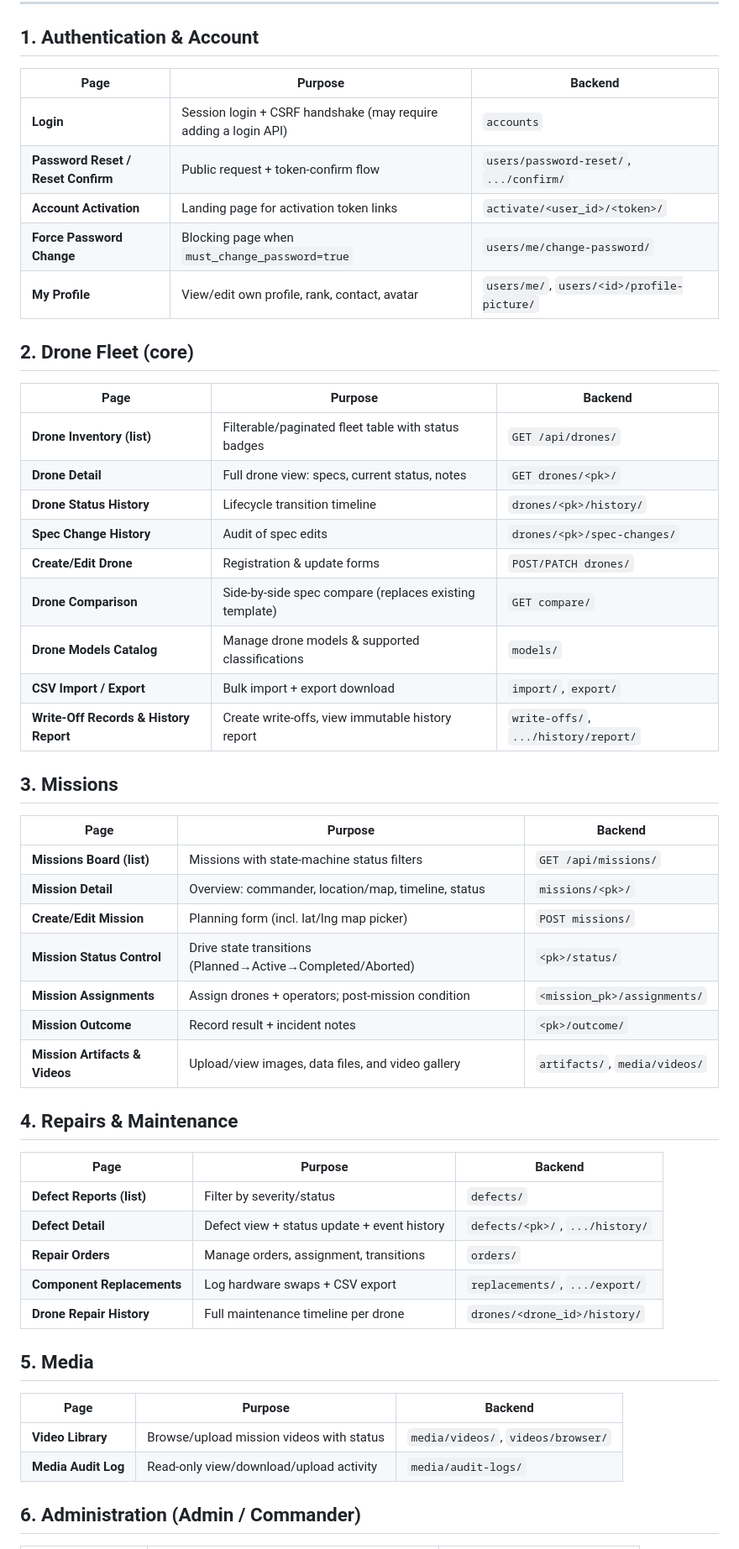
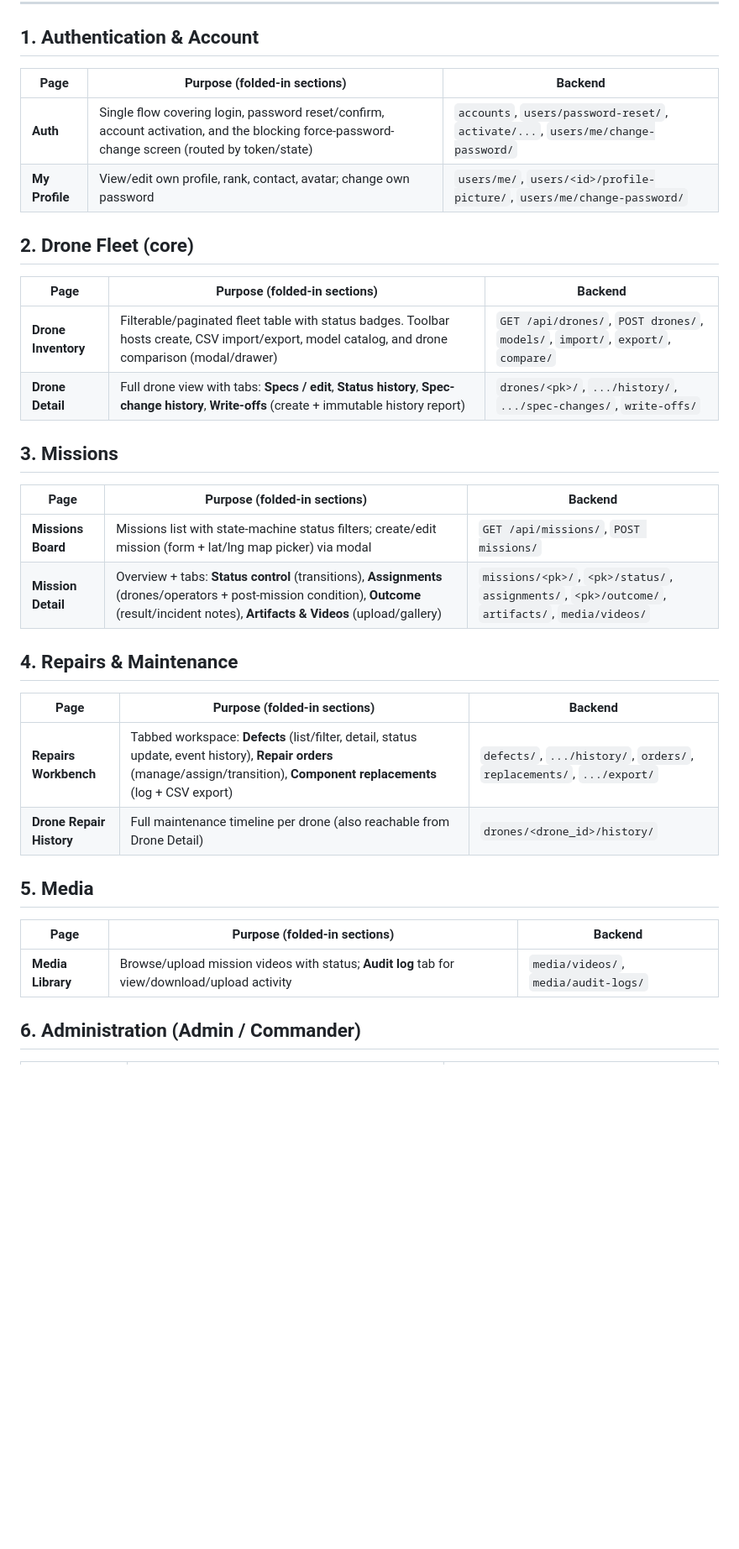
Before and after one commit to ITA-Internship/Mission-Control-System, a Markdown page: docs/client_pages_proposal.md, the part around one of its changes. Shown at 84% size. GitHub-like rendering; blank space fills up the shorter version.

Commit message:
feat(docs): enhance client pages proposal with detailed section purposes and structure

```diff
--- a/docs/client_pages_proposal.md
+++ b/docs/client_pages_proposal.md
@@ -18,56 +20,37 @@ The backend is a REST API under `/api/`. This document maps the client pages ont
 
 ## 1. Authentication & Account
 
-| Page | Purpose | Backend |
-|------|---------|---------|
-| **Login** | Session login + CSRF handshake (may require adding a login API) | `accounts` |
-| **Password Reset / Reset Confirm** | Public request + token-confirm flow | `users/password-reset/`, `.../confirm/` |
-| **Account Activation** | Landing page for activation token links | `activate/<user_id>/<token>/` |
-| **Force Password Change** | Blocking page when `must_change_password=true` | `users/me/change-password/` |
-| **My Profile** | View/edit own profile, rank, contact, avatar | `users/me/`, `users/<id>/profile-picture/` |
+| Page | Purpose (folded-in sections) | Backend |
+|------|------------------------------|---------|
+| **Auth** | Single flow covering login, password reset/confirm, account activation, and the blocking force-password-change screen (routed by token/state) | `accounts`, `users/password-reset/`, `activate/...`, `users/me/change-password/` |
+| **My Profile** | View/edit own profile, rank, contact, avatar; change own password | `users/me/`, `users/<id>/profile-picture/`, `users/me/change-password/` |
 
 ## 2. Drone Fleet (core)
 
-| Page | Purpose | Backend |
-|------|---------|---------|
-| **Drone Inventory (list)** | Filterable/paginated fleet table with status badges | `GET /api/drones/` |
-| **Drone Detail** | Full drone view: specs, current status, notes | `GET drones/<pk>/` |
-| **Drone Status History** | Lifecycle transition timeline | `drones/<pk>/history/` |
-| **Spec Change History** | Audit of spec edits | `drones/<pk>/spec-changes/` |
-| **Create/Edit Drone** | Registration & update forms | `POST/PATCH drones/` |
-| **Drone Comparison** | Side-by-side spec compare (replaces existing template) | `GET compare/` |
-| **Drone Models Catalog** | Manage drone models & supported classifications | `models/` |
-| **CSV Import / Export** | Bulk import + export download | `import/`, `export/` |
-| **Write-Off Records & History Report** | Create write-offs, view immutable history report | `write-offs/`, `.../history/report/` |
+| Page | Purpose (folded-in sections) | Backend |
+|------|------------------------------|---------|
+| **Drone Inventory** | Filterable/paginated fleet table with status badges. Toolbar hosts create, CSV import/export, model catalog, and drone comparison (modal/drawer) | `GET /api/drones/`, `POST drones/`, `models/`, `import/`, `export/`, `compare/` |
+| **Drone Detail** | Full drone view with tabs: **Specs / edit**, **Status history**, **Spec-change history**, **Write-offs** (create + immutable history report) | `drones/<pk>/`, `.../history/`, `.../spec-changes/`, `write-offs/` |
 
 ## 3. Missions
 
-| Page | Purpose | Backend |
-|------|---------|---------|
-| **Missions Board (list)** | Missions with state-machine status filters | `GET /api/missions/` |
-| **Mission Detail** | Overview: commander, location/map, timeline, status | `missions/<pk>/` |
-| **Create/Edit Mission** | Planning form (incl. lat/lng map picker) | `POST missions/` |
-| **Mission Status Control** | Drive state transitions (Planned→Active→Completed/Aborted) | `<pk>/status/` |
-| **Mission Assignments** | Assign drones + operators; post-mission condition | `<mission_pk>/assignments/` |
-| **Mission Outcome** | Record result + incident notes | `<pk>/outcome/` |
-| **Mission Artifacts & Videos** | Upload/view images, data files, and video gallery | `artifacts/`, `media/videos/` |
+| Page | Purpose (folded-in sections) | Backend |
+|------|------------------------------|---------|
+| **Missions Board** | Missions list with state-machine status filters; create/edit mission (form + lat/lng map picker) via modal | `GET /api/missions/`, `POST missions/` |
+| **Mission Detail** | Overview + tabs: **Status control** (transitions), **Assignments** (drones/operators + post-mission condition), **Outcome** (result/incident notes), **Artifacts & Videos** (upload/gallery) | `missions/<pk>/`, `<pk>/status/`, `assignments/`, `<pk>/outcome/`, `artifacts/`, `media/videos/` |
 
 ## 4. Repairs & Maintenance
 
-| Page | Purpose | Backend |
-|------|---------|---------|
-| **Defect Reports (list)** | Filter by severity/status | `defects/` |
-| **Defect Detail** | Defect view + status update + event history | `defects/<pk>/`, `.../history/` |
-| **Repair Orders** | Manage orders, assignment, transitions | `orders/` |
-| **Component Replacements** | Log hardware swaps + CSV export | `replacements/`, `.../export/` |
-| **Drone Repair History** | Full maintenance timeline per drone | `drones/<drone_id>/history/` |
+| Page | Purpose (folded-in sections) | Backend |
+|------|------------------------------|---------|
+| **Repairs Workbench** | Tabbed workspace: **Defects** (list/filter, detail, status update, event history), **Repair orders** (manage/assign/transition), **Component replacements** (log + CSV export) | `defects/`, `.../history/`, `orders/`, `replacements/`, `.../export/` |
+| **Drone Repair History** | Full maintenance timeline per drone (also reachable from Drone Detail) | `drones/<drone_id>/history/` |
 
 ## 5. Media
 
-| Page | Purpose | Backend |
-|------|---------|---------|
-| **Video Library** | Browse/upload mission videos with status | `media/videos/`, `videos/browser/` |
-| **Media Audit Log** | Read-only view/download/upload activity | `media/audit-logs/` |
+| Page | Purpose (folded-in sections) | Backend |
+|------|------------------------------|---------|
+| **Media Library** | Browse/upload mission videos with status; **Audit log** tab for view/download/upload activity | `media/videos/`, `media/audit-logs/` |
 
 ## 6. Administration (Admin / Commander)
 
```
Also changed, not shown: other parts of docs/client_pages_proposal.md (+11 -14 lines).
